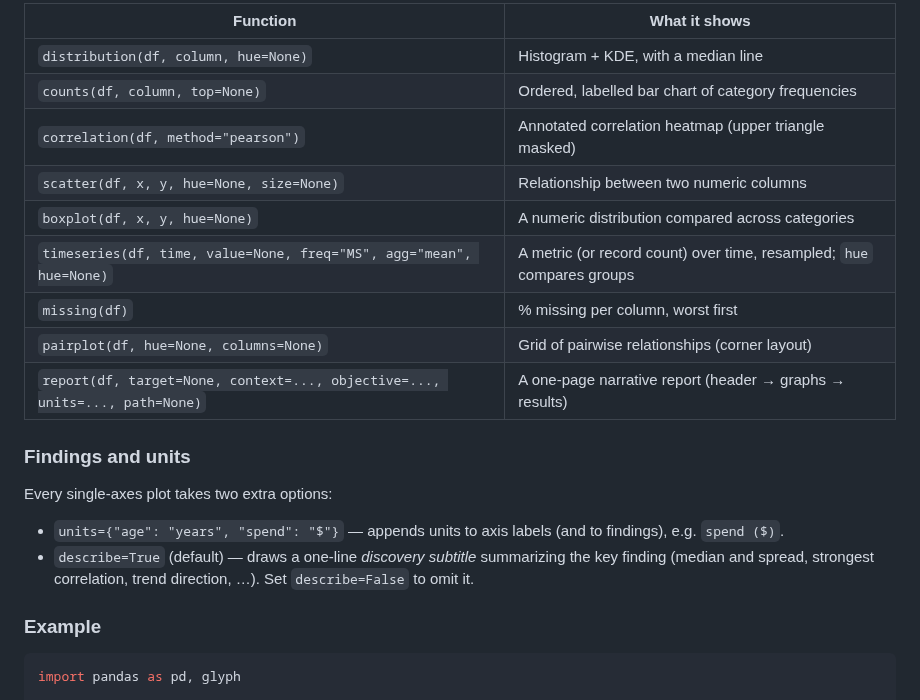
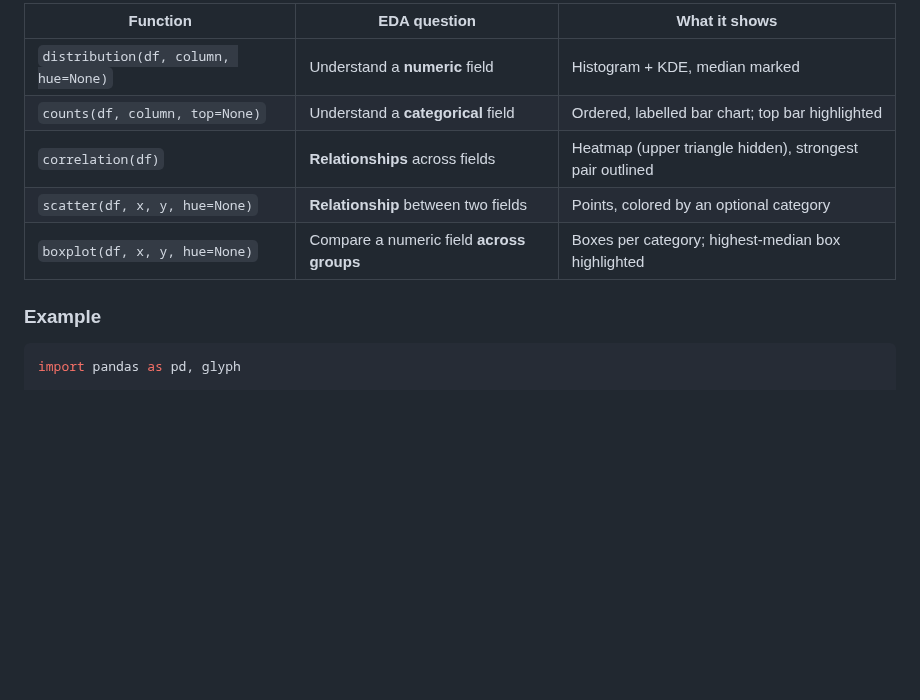
Before and after one commit to rzeng866/GlyphLibrary, a Markdown page: README.md, the part around one of its changes. Drawn GitHub-style; blank space fills up the shorter version.

```diff
--- a/README.md
+++ b/README.md
@@ -69,25 +34,11 @@ seaborn `PairGrid`). Pass `ax=` to draw into your own subplot.
 
-| Function | What it shows |
-|---|---|
-| `distribution(df, column, hue=None)` | Histogram + KDE, with a median line |
-| `counts(df, column, top=None)`       | Ordered, labelled bar chart of category frequencies |
-| `correlation(df, method="pearson")`  | Annotated correlation heatmap (upper triangle masked) |
-| `scatter(df, x, y, hue=None, size=None)` | Relationship between two numeric columns |
-| `boxplot(df, x, y, hue=None)`         | A numeric distribution compared across categories |
-| `timeseries(df, time, value=None, freq="MS", agg="mean", hue=None)` | A metric (or record count) over time, resampled; `hue` compares groups |
-| `missing(df)`                         | % missing per column, worst first |
-| `pairplot(df, hue=None, columns=None)`| Grid of pairwise relationships (corner layout) |
-| `report(df, target=None, context=..., objective=..., units=..., path=None)` | A one-page narrative report (header → graphs → results) |
-
-### Findings and units
-
-Every single-axes plot takes two extra options:
-
-- `units={"age": "years", "spend": "$"}` — appends units to axis labels (and to
-  findings), e.g. `spend ($)`.
-- `describe=True` (default) — draws a one-line *discovery subtitle* summarizing
-  the key finding (median and spread, strongest correlation, trend direction,
-  …). Set `describe=False` to omit it.
+| Function | EDA question | What it shows |
+|---|---|---|
+| `distribution(df, column, hue=None)` | Understand a **numeric** field | Histogram + KDE, median marked |
+| `counts(df, column, top=None)` | Understand a **categorical** field | Ordered, labelled bar chart; top bar highlighted |
+| `correlation(df)` | **Relationships** across fields | Heatmap (upper triangle hidden), strongest pair outlined |
+| `scatter(df, x, y, hue=None)` | **Relationship** between two fields | Points, colored by an optional category |
+| `boxplot(df, x, y, hue=None)` | Compare a numeric field **across groups** | Boxes per category; highest-median box highlighted |
 
 ### Example
 
```
Also changed, not shown: other parts of README.md (+15 -53 lines), CLAUDE.md (+21 -30 lines), glyph_gallery.png, glyph_report.png (deleted), 12 other files.
